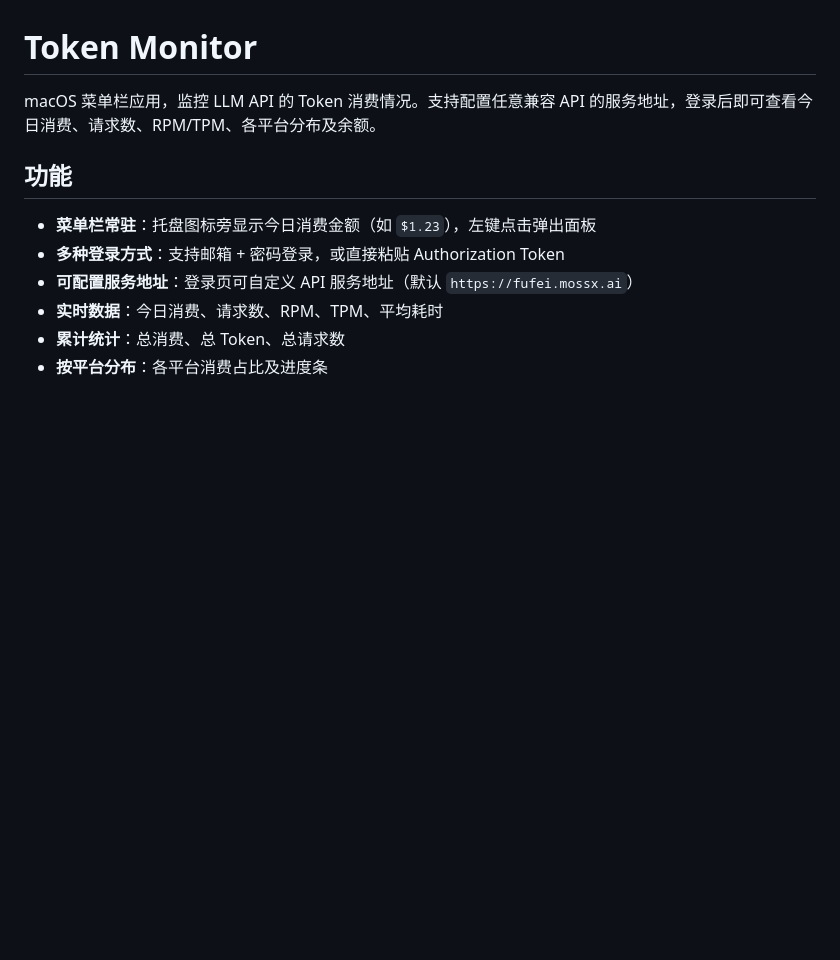
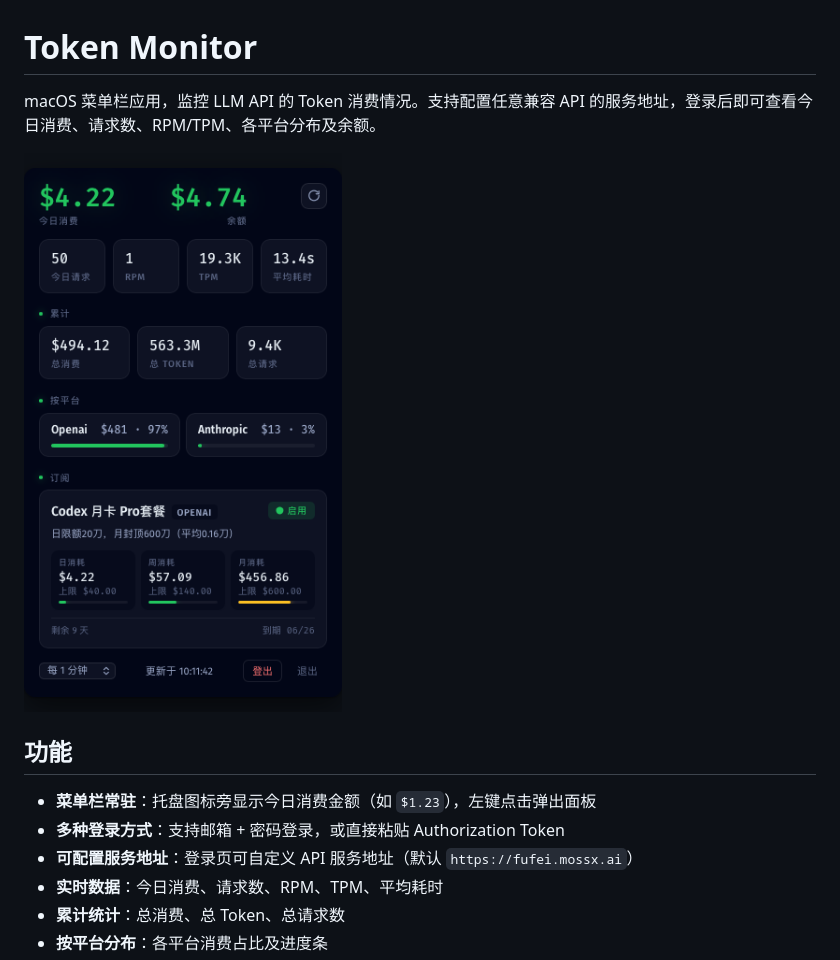
Before and after one commit to Geng-G-Razor/token-monitor, a Markdown page: README.md, the part around the change. GitHub-like rendering; pictures changed too: images/menu-bar-panel.png (added); blank space fills up the shorter version.

Commit message:
docs: add menu bar screenshot and move to images directory

```diff
--- a/README.md
+++ b/README.md
@@ -1,6 +1,8 @@
 # Token Monitor
 
 macOS 菜单栏应用，监控 LLM API 的 Token 消费情况。支持配置任意兼容 API 的服务地址，登录后即可查看今日消费、请求数、RPM/TPM、各平台分布及余额。
+
+![Token Monitor 菜单栏面板截图](images/menu-bar-panel.png)
 
 ## 功能
 
```
